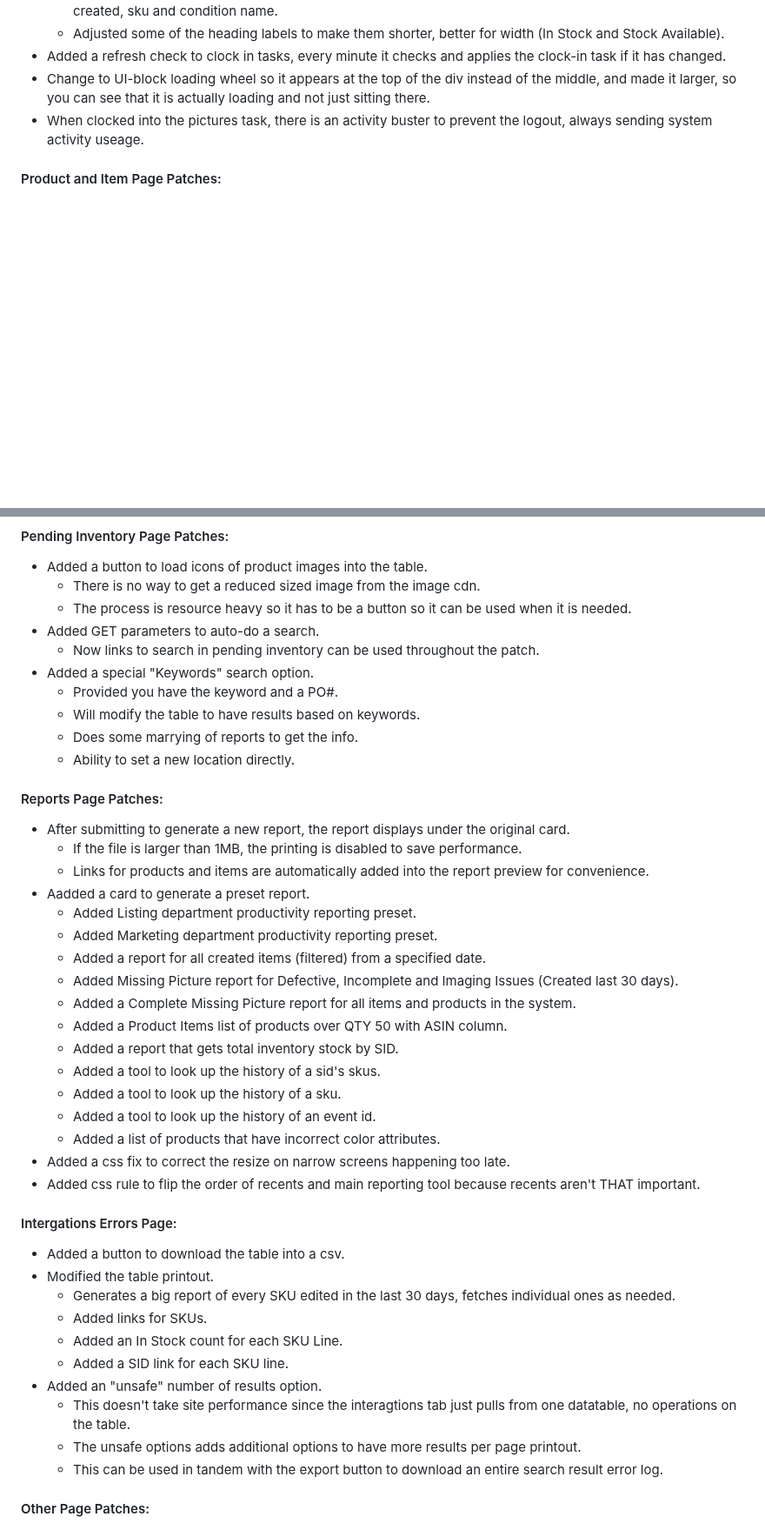
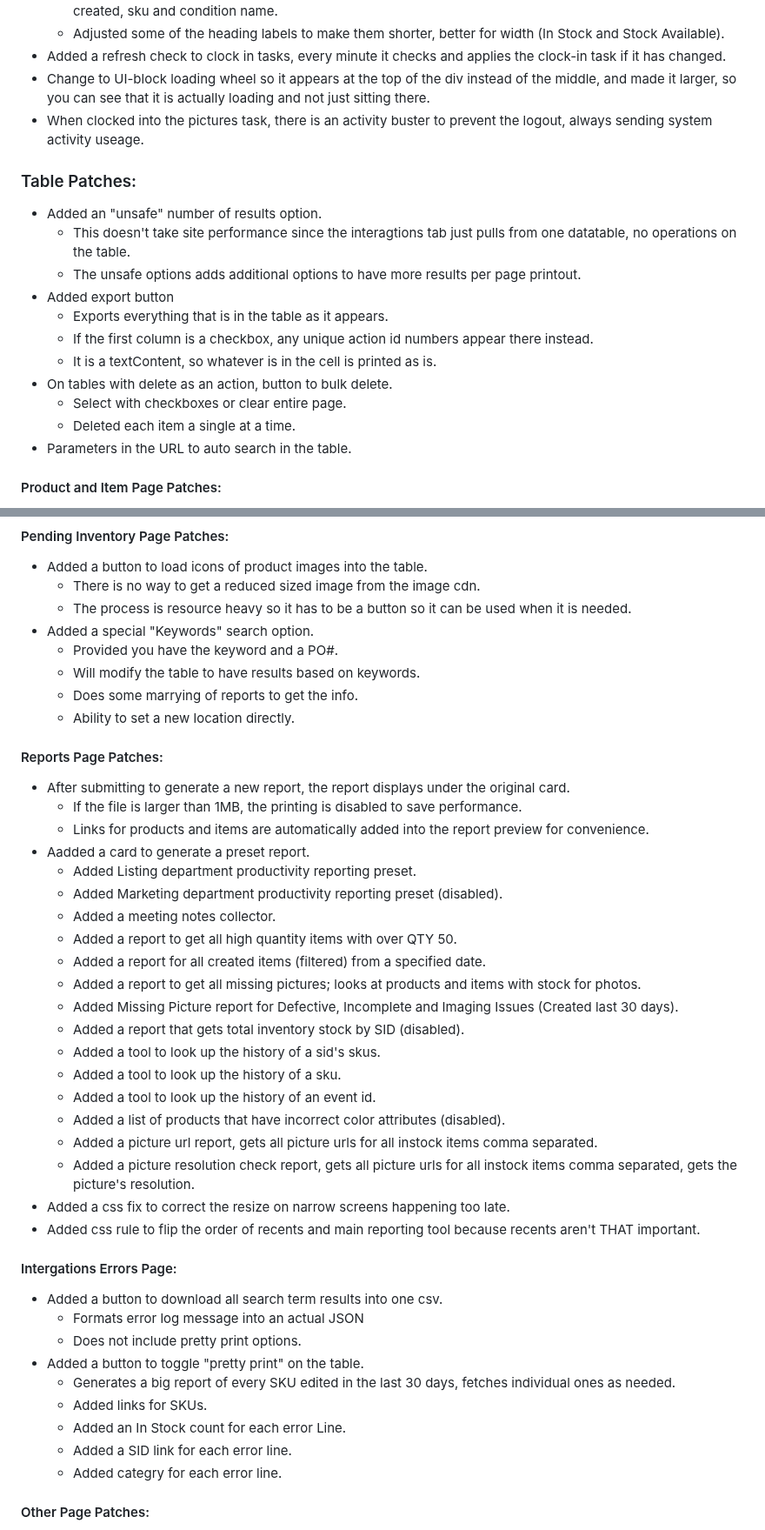
Before and after one commit to jbsimple/simple-patches, a Markdown page: readme.md, 2 parts joined by grey strips. Shown at 87% size. Rendered like a GitHub page; blank space fills up the shorter version.

```diff
--- a/readme.md
+++ b/readme.md
@@ -68,6 +68,19 @@ These are patches added to a special settings box the user can edit.
 - Change to UI-block loading wheel so it appears at the top of the div instead of the middle, and made it larger, so you can see that it is actually loading and not just sitting there.
 - When clocked into the pictures task, there is an activity buster to prevent the logout, always sending system activity useage.
 
+### Table Patches:
+- Added an "unsafe" number of results option.
+  - This doesn't take site performance since the interagtions tab just pulls from one datatable, no operations on the table.
+  - The unsafe options adds additional options to have more results per page printout.
+- Added export button
+  - Exports everything that is in the table as it appears.
+  - If the first column is a checkbox, any unique action id numbers appear there instead.
+  - It is a textContent, so whatever is in the cell is printed as is.
+- On tables with delete as an action, button to bulk delete.
+  - Select with checkboxes or clear entire page.
+  - Deleted each item a single at a time.
+- Parameters in the URL to auto search in the table.
+
 #### Product and Item Page Patches:
 - CSS fix for layout of cards.
 - CSS fix for image box being too small.
@@ -118,8 +141,6 @@ These are patches added to a special settings box the user can edit.
 - Added a button to load icons of product images into the table.
   - There is no way to get a reduced sized image from the image cdn.
   - The process is resource heavy so it has to be a button so it can be used when it is needed.
-- Added GET parameters to auto-do a search.
-  - Now links to search in pending inventory can be used throughout the patch.
 - Added a special "Keywords" search option.
   - Provided you have the keyword and a PO#.
   - Will modify the table to have results based on keywords.
@@ -132,30 +153,32 @@ These are patches added to a special settings box the user can edit.
   - Links for products and items are automatically added into the report preview for convenience.
 - Aadded a card to generate a preset report.
   - Added Listing department productivity reporting preset.
-  - Added Marketing department productivity reporting preset.
+  - Added Marketing department productivity reporting preset (disabled).
+  - Added a meeting notes collector.
+  - Added a report to get all high quantity items with over QTY 50.
   - Added a report for all created items (filtered) from a specified date.
+  - Added a report to get all missing pictures; looks at products and items with stock for photos.
   - Added Missing Picture report for Defective, Incomplete and Imaging Issues (Created last 30 days).
-  - Added a Complete Missing Picture report for all items and products in the system.
-  - Added a Product Items list of products over QTY 50 with ASIN column.
-  - Added a report that gets total inventory stock by SID.
+  - Added a report that gets total inventory stock by SID (disabled).
   - Added a tool to look up the history of a sid's skus.
   - Added a tool to look up the history of a sku.
   - Added a tool to look up the history of an event id.
-  - Added a list of products that have incorrect color attributes.
+  - Added a list of products that have incorrect color attributes (disabled).
+  - Added a picture url report, gets all picture urls for all instock items comma separated.
+  - Added a picture resolution check report, gets all picture urls for all instock items comma separated, gets the picture's resolution.
 - Added a css fix to correct the resize on narrow screens happening too late.
 - Added css rule to flip the order of recents and main reporting tool because recents aren't THAT important.
 
 #### Intergations Errors Page:
-- Added a button to download the table into a csv.
-- Modified the table printout.
+- Added a button to download all search term results into one csv.
+  - Formats error log message into an actual JSON
+  - Does not include pretty print options.
+- Added a button to toggle "pretty print" on the table.
   - Generates a big report of every SKU edited in the last 30 days, fetches individual ones as needed.
   - Added links for SKUs.
-  - Added an In Stock count for each SKU Line.
-  - Added a SID link for each SKU line.
-- Added an "unsafe" number of results option.
-  - This doesn't take site performance since the interagtions tab just pulls from one datatable, no operations on the table.
-  - The unsafe options adds additional options to have more results per page printout.
-  - This can be used in tandem with the export button to download an entire search result error log.
+  - Added an In Stock count for each error Line.
+  - Added a SID link for each error line.
+  - Added categry for each error line.
 
 #### Other Page Patches:
 - On Dashboard; Added quick link buttons to commonly used functions in the system (that are usually hidden behind a cascade menu).
```
Also changed, not shown: other parts of readme.md (+13 -6 lines).
